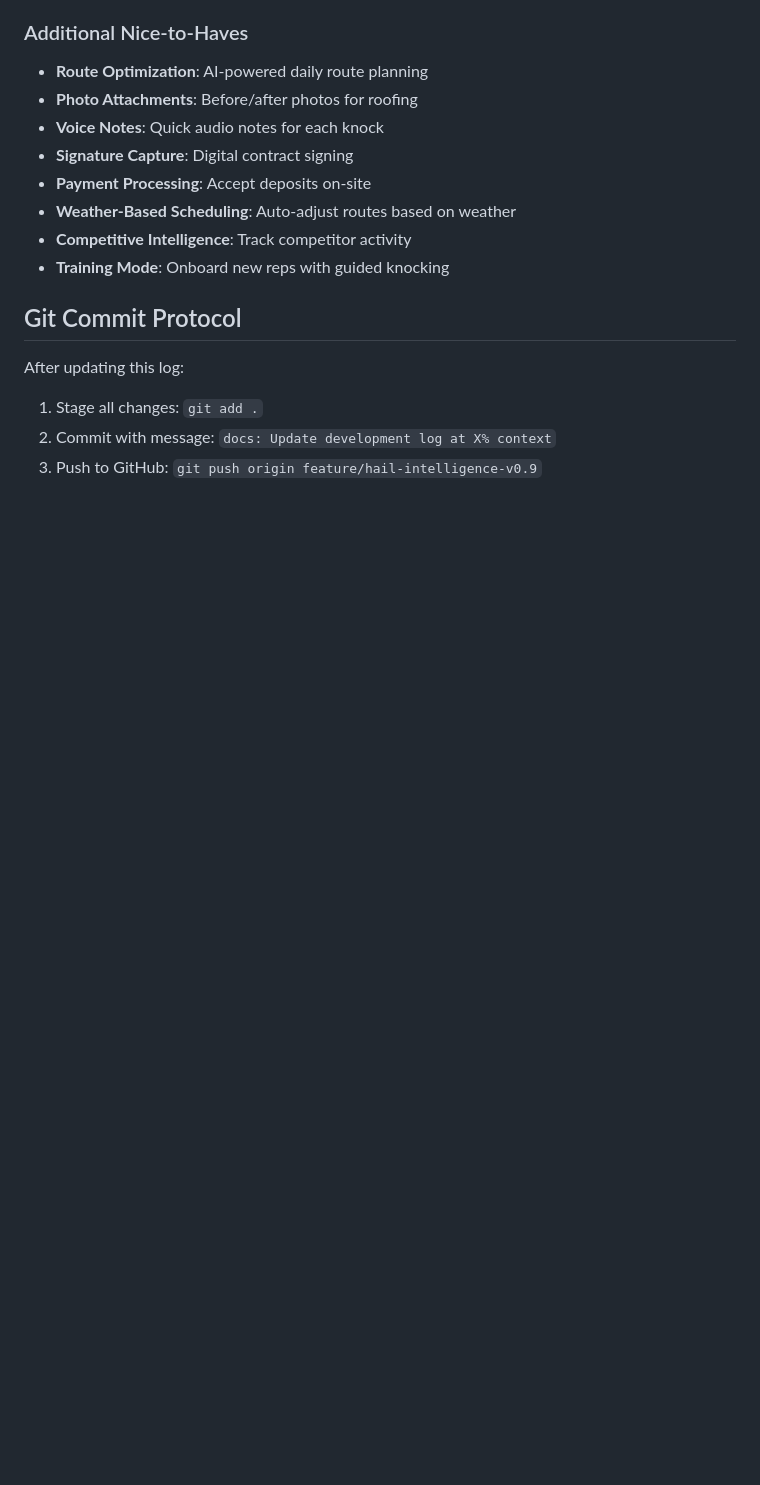
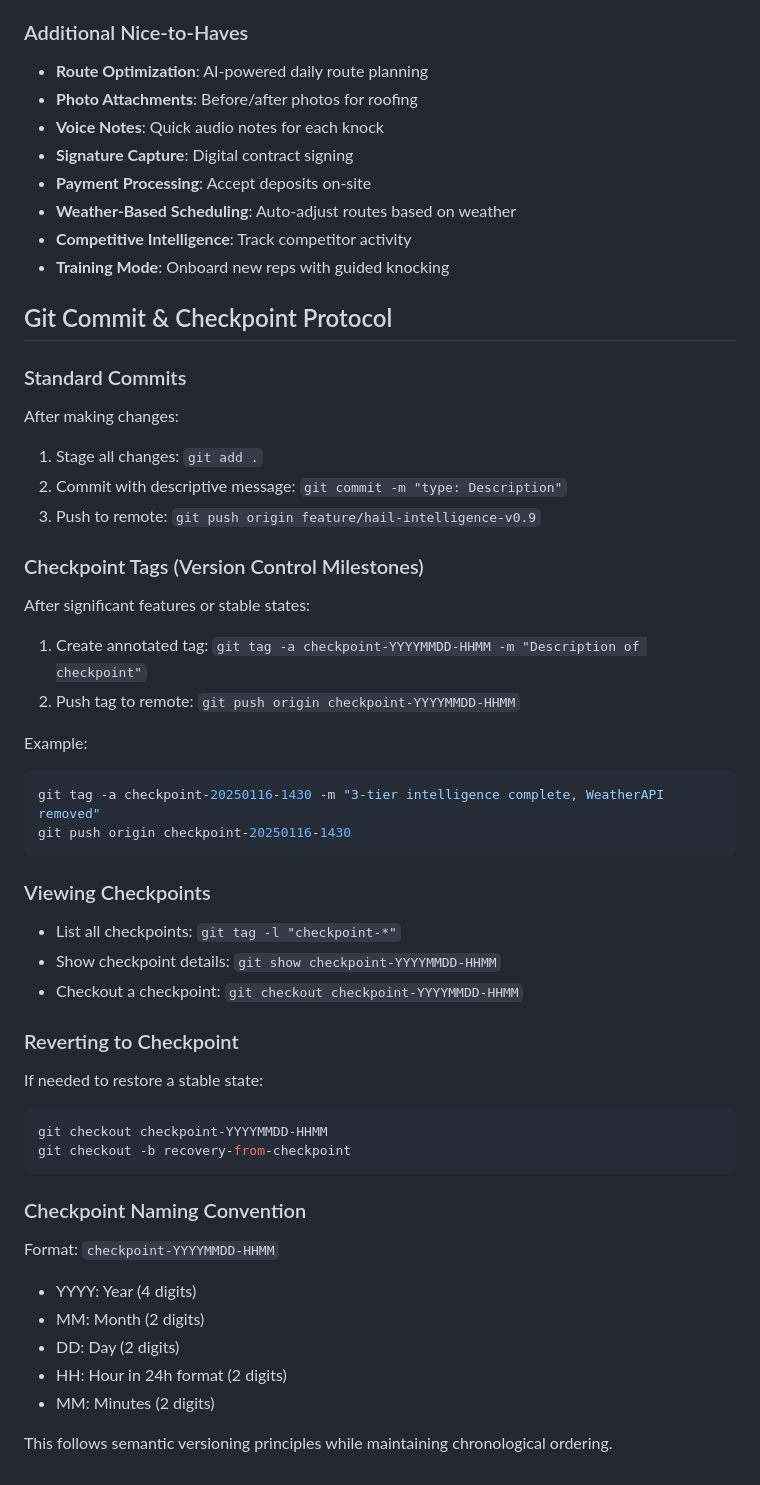
Before and after one commit to SigmaBiz/d2d-sales-tracker, a Markdown page: DEVELOPMENT_LOG.md, the part around one of its changes. GitHub-like rendering; blank space fills up the shorter version.

Commit message:
docs: Update development log with WeatherAPI removal and checkpoint protocol
- Document WeatherAPI complete removal
- Add storm search fixes
- Create checkpoint tagging protocol for version control
- Use industry-standard annotated tags with timestamps
- Add instructions for viewing and reverting to checkpoints

🤖 Generated with Claude Code

Co-Authored-By: Claude <noreply@anthropic.com>

````diff
--- a/DEVELOPMENT_LOG.md
+++ b/DEVELOPMENT_LOG.md
@@ -989,8 +1012,43 @@ TIER 3: Storm Events (Weekly) → Ground Truth → Algorithm Tuning
 - **Competitive Intelligence**: Track competitor activity
 - **Training Mode**: Onboard new reps with guided knocking
 
-## Git Commit Protocol
-After updating this log:
+## Git Commit & Checkpoint Protocol
+
+### Standard Commits
+After making changes:
 1. Stage all changes: `git add .`
-2. Commit with message: `docs: Update development log at X% context`
-3. Push to GitHub: `git push origin feature/hail-intelligence-v0.9`
+2. Commit with descriptive message: `git commit -m "type: Description"`
+3. Push to remote: `git push origin feature/hail-intelligence-v0.9`
+
+### Checkpoint Tags (Version Control Milestones)
+After significant features or stable states:
+1. Create annotated tag: `git tag -a checkpoint-YYYYMMDD-HHMM -m "Description of checkpoint"`
+2. Push tag to remote: `git push origin checkpoint-YYYYMMDD-HHMM`
+
+Example:
+```bash
+git tag -a checkpoint-20250116-1430 -m "3-tier intelligence complete, WeatherAPI removed"
+git push origin checkpoint-20250116-1430
+```
+
+### Viewing Checkpoints
+- List all checkpoints: `git tag -l "checkpoint-*"`
+- Show checkpoint details: `git show checkpoint-YYYYMMDD-HHMM`
+- Checkout a checkpoint: `git checkout checkpoint-YYYYMMDD-HHMM`
+
+### Reverting to Checkpoint
+If needed to restore a stable state:
+```bash
+git checkout checkpoint-YYYYMMDD-HHMM
+git checkout -b recovery-from-checkpoint
+```
+
+### Checkpoint Naming Convention
+Format: `checkpoint-YYYYMMDD-HHMM`
+- YYYY: Year (4 digits)
+- MM: Month (2 digits)
+- DD: Day (2 digits)
+- HH: Hour in 24h format (2 digits)
+- MM: Minutes (2 digits)
+
+This follows semantic versioning principles while maintaining chronological ordering.
````
Also changed, not shown: other parts of DEVELOPMENT_LOG.md (+23 -0 lines).
